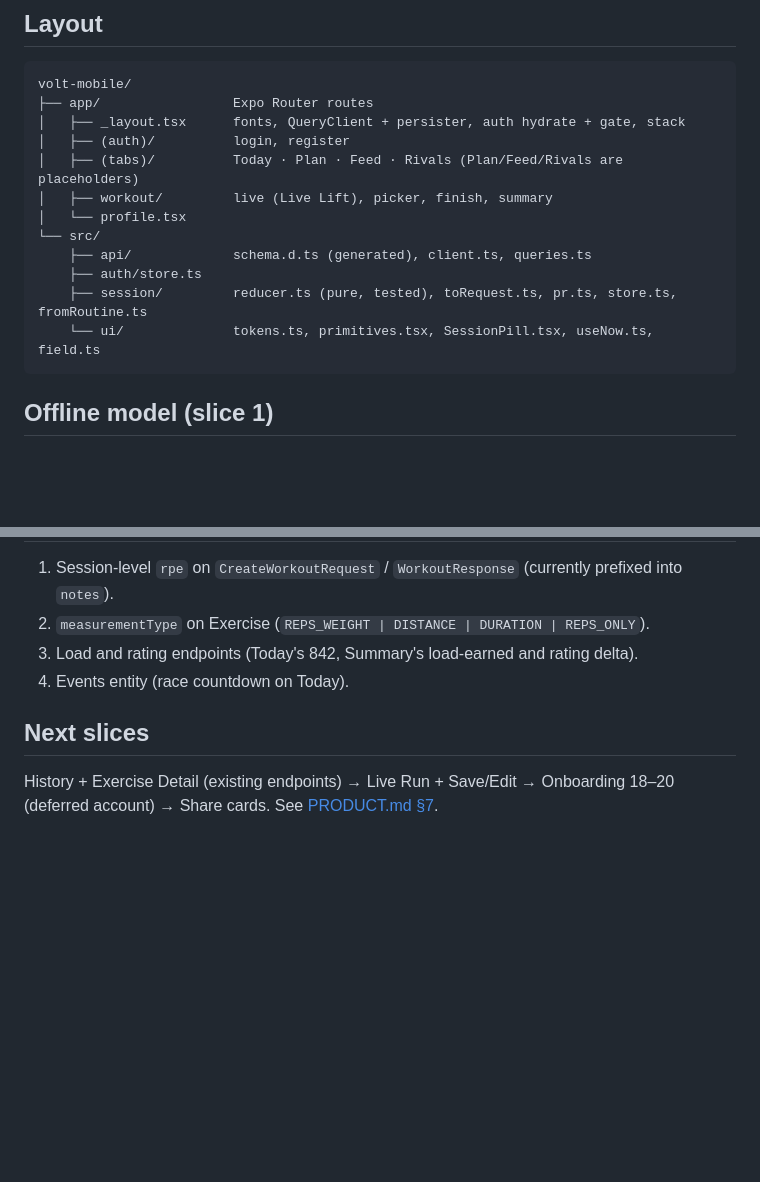
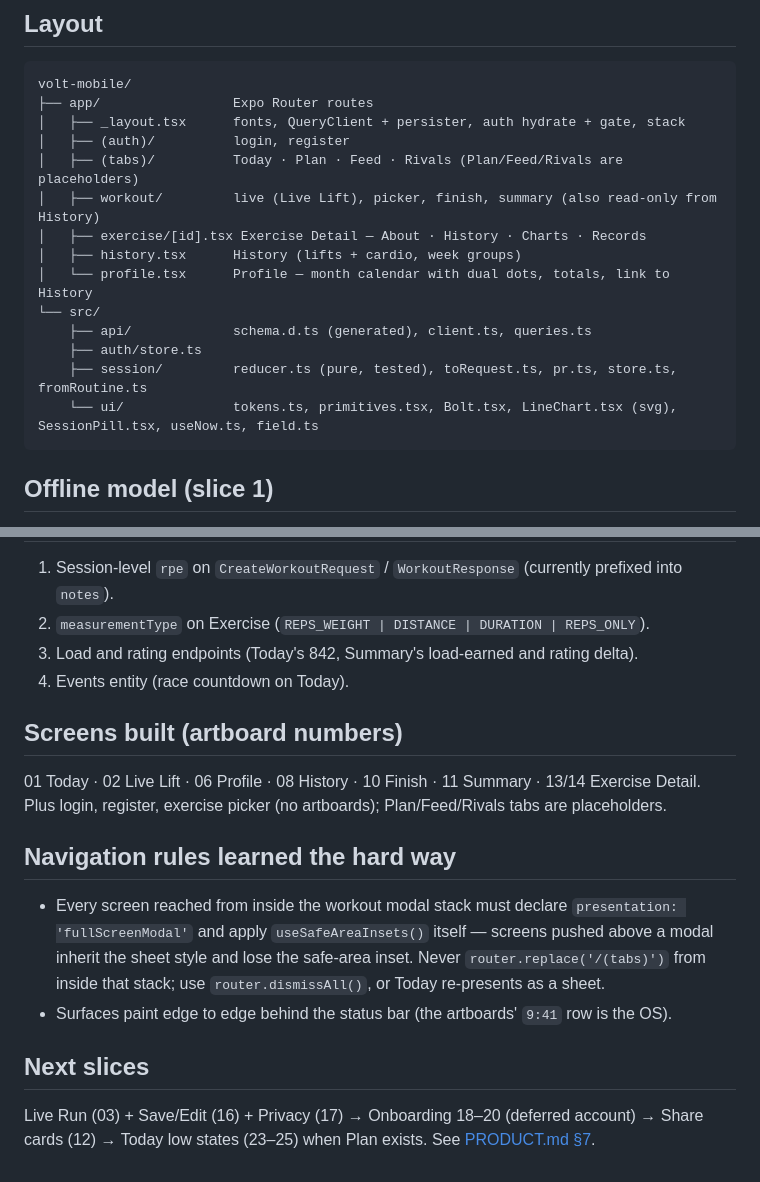
Before and after one commit to MitvikSihag/Volt, a Markdown page: mobile/CLAUDE.md, 2 parts joined by grey strips. Rendered like a GitHub page; blank space fills up the shorter version.

Commit message:
docs(mobile): screens built, navigation rules, next slices
Co-Authored-By: Claude Fable 5.1 <noreply@anthropic.com>

````diff
--- a/mobile/CLAUDE.md
+++ b/mobile/CLAUDE.md
@@ -39,13 +39,15 @@ volt-mobile/
 │   ├── _layout.tsx      fonts, QueryClient + persister, auth hydrate + gate, stack
 │   ├── (auth)/          login, register
 │   ├── (tabs)/          Today · Plan · Feed · Rivals (Plan/Feed/Rivals are placeholders)
-│   ├── workout/         live (Live Lift), picker, finish, summary
-│   └── profile.tsx
+│   ├── workout/         live (Live Lift), picker, finish, summary (also read-only from History)
+│   ├── exercise/[id].tsx Exercise Detail — About · History · Charts · Records
+│   ├── history.tsx      History (lifts + cardio, week groups)
+│   └── profile.tsx      Profile — month calendar with dual dots, totals, link to History
 └── src/
     ├── api/             schema.d.ts (generated), client.ts, queries.ts
     ├── auth/store.ts
     ├── session/         reducer.ts (pure, tested), toRequest.ts, pr.ts, store.ts, fromRoutine.ts
-    └── ui/              tokens.ts, primitives.tsx, SessionPill.tsx, useNow.ts, field.ts
+    └── ui/              tokens.ts, primitives.tsx, Bolt.tsx, LineChart.tsx (svg), SessionPill.tsx, useNow.ts, field.ts
 ```
 
 ## Offline model (slice 1)
@@ -75,6 +77,17 @@ Muscle figure: `design-screens/body-map/volt-body-map.svg` (locked; recolor via
 3. Load and rating endpoints (Today's 842, Summary's load-earned and rating delta).
 4. Events entity (race countdown on Today).
 
+## Screens built (artboard numbers)
+01 Today · 02 Live Lift · 06 Profile · 08 History · 10 Finish · 11 Summary · 13/14 Exercise Detail.
+Plus login, register, exercise picker (no artboards); Plan/Feed/Rivals tabs are placeholders.
+
+## Navigation rules learned the hard way
+- Every screen reached from inside the workout modal stack must declare `presentation:
+  'fullScreenModal'` and apply `useSafeAreaInsets()` itself — screens pushed above a modal inherit
+  the sheet style and lose the safe-area inset. Never `router.replace('/(tabs)')` from inside
+  that stack; use `router.dismissAll()`, or Today re-presents as a sheet.
+- Surfaces paint edge to edge behind the status bar (the artboards' `9:41` row is the OS).
+
 ## Next slices
-History + Exercise Detail (existing endpoints) → Live Run + Save/Edit → Onboarding 18–20
-(deferred account) → Share cards. See [PRODUCT.md §7](../PRODUCT.md).
+Live Run (03) + Save/Edit (16) + Privacy (17) → Onboarding 18–20 (deferred account) → Share
+cards (12) → Today low states (23–25) when Plan exists. See [PRODUCT.md §7](../PRODUCT.md).
````
